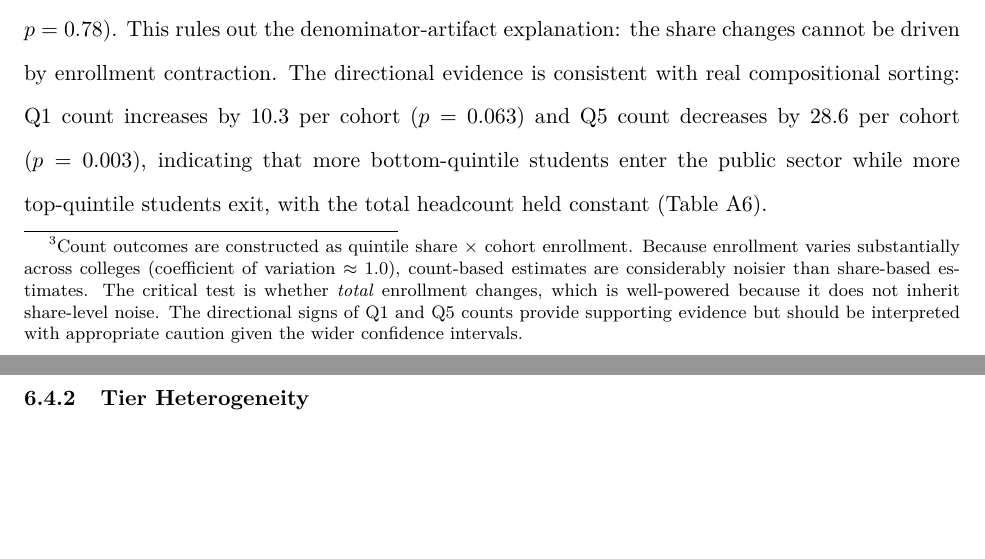
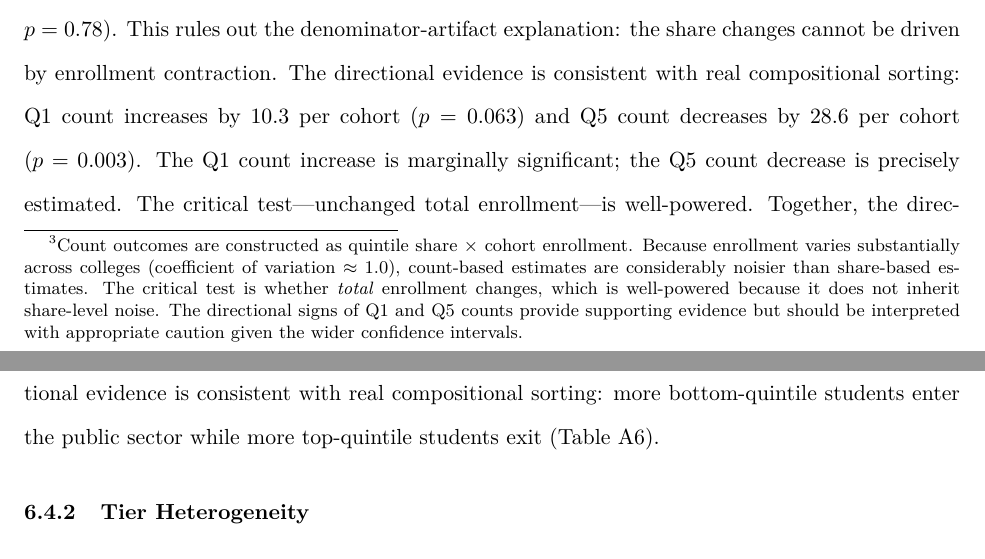
Before and after one commit to tylersotomayor/merit-aid-working-paper, a LaTeX paper (main.tex, which reads sections/results.tex): two parts of pages 40 and 41 of 100, joined at a grey line, cut so that both start at the same text, the shorter picture padded with empty space. Compiled offline with pdfLaTeX.

Commit message:
revision: 7.3 — flag Q1 count marginal significance
Co-Authored-By: Claude Opus 4.6 (1M context) <noreply@anthropic.com>

```diff
--- a/sections/results.tex
+++ b/sections/results.tex
@@ -285,10 +285,13 @@ $p = 0.78$). This rules out the denominator-artifact
 explanation: the share changes cannot be driven by enrollment
 contraction. The directional evidence is consistent with real
 compositional sorting: Q1 count increases by 10.3 per cohort ($p =
-0.063$) and Q5 count decreases by 28.6 per cohort ($p = 0.003$),
-indicating that more bottom-quintile students enter the public sector
-while more top-quintile students exit, with the total headcount held
-constant (Table~\ref{tab:level_decomp}).
+0.063$) and Q5 count decreases by 28.6 per cohort ($p = 0.003$).
+The Q1 count increase is marginally significant; the Q5 count
+decrease is precisely estimated. The critical test---unchanged total
+enrollment---is well-powered. Together, the directional evidence is
+consistent with real compositional sorting: more bottom-quintile
+students enter the public sector while more top-quintile students
+exit (Table~\ref{tab:level_decomp}).
 
 \subsubsection{Tier Heterogeneity}
 
```
Also changed, not shown: main.pdf.
